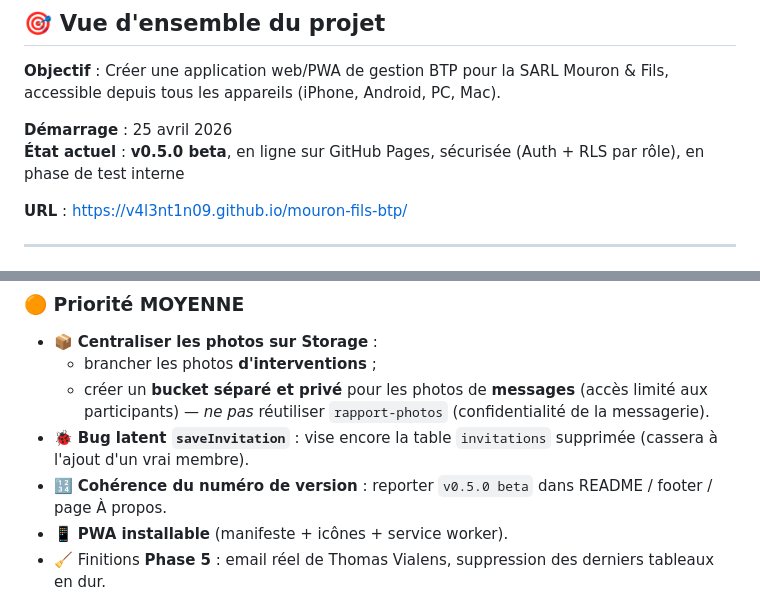
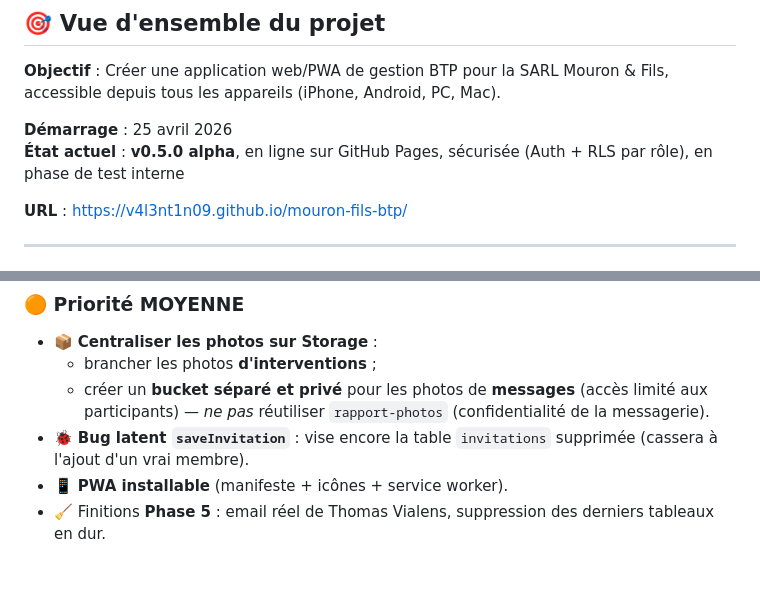
Before and after one commit to V4l3nt1n09/mouron-fils-btp, a Markdown page: CHANGELOG.md, 2 parts joined by grey strips. Drawn GitHub-style; blank space fills up the shorter version.

```diff
--- a/CHANGELOG.md
+++ b/CHANGELOG.md
@@ -10,7 +10,7 @@
 **Objectif** : Créer une application web/PWA de gestion BTP pour la SARL Mouron & Fils, accessible depuis tous les appareils (iPhone, Android, PC, Mac).
 
 **Démarrage** : 25 avril 2026
-**État actuel** : **v0.5.0 beta**, en ligne sur GitHub Pages, sécurisée (Auth + RLS par rôle), en phase de test interne
+**État actuel** : **v0.5.0 alpha**, en ligne sur GitHub Pages, sécurisée (Auth + RLS par rôle), en phase de test interne
 
 **URL** : https://v4l3nt1n09.github.io/mouron-fils-btp/
 
@@ -220,7 +220,6 @@
   - brancher les photos **d'interventions** ;
   - créer un **bucket séparé et privé** pour les photos de **messages** (accès limité aux participants) — *ne pas* réutiliser `rapport-photos` (confidentialité de la messagerie).
 - 🐞 **Bug latent `saveInvitation`** : vise encore la table `invitations` supprimée (cassera à l'ajout d'un vrai membre).
-- 🔢 **Cohérence du numéro de version** : reporter `v0.5.0 beta` dans README / footer / page À propos.
 - 📱 **PWA installable** (manifeste + icônes + service worker).
 - 🧹 Finitions **Phase 5** : email réel de Thomas Vialens, suppression des derniers tableaux en dur.
 
```
